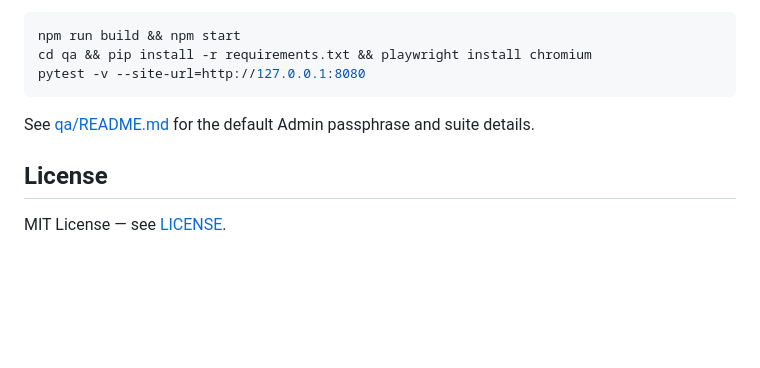
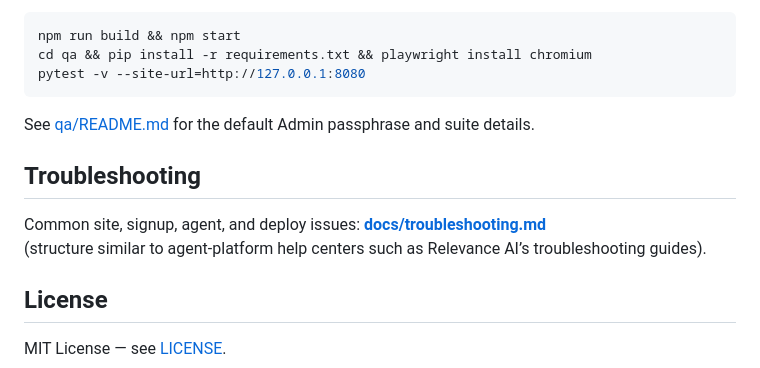
Before and after one commit to apchowdhury25/matrixly-ai, a Markdown page: README.md, the part around the change. Rendered like a GitHub page; blank space fills up the shorter version.

Commit message:
docs: add Matrixly troubleshooting guide (Relevance-style)

```diff
--- a/README.md
+++ b/README.md
@@ -152,6 +152,11 @@ pytest -v --site-url=http://127.0.0.1:8080
 
 See [qa/README.md](qa/README.md) for the default Admin passphrase and suite details.
 
+## Troubleshooting
+
+Common site, signup, agent, and deploy issues: **[docs/troubleshooting.md](docs/troubleshooting.md)**
+(structure similar to agent-platform help centers such as Relevance AI’s troubleshooting guides).
+
 ## License
 
 MIT License — see [LICENSE](LICENSE).
```
Also changed, not shown: docs/troubleshooting.md (added, +327 -0 lines).
